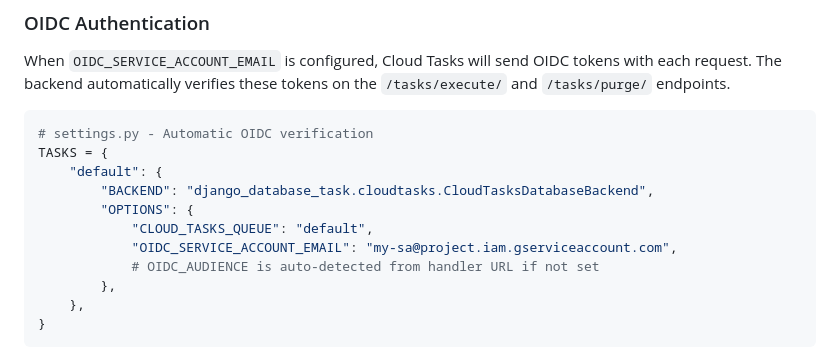
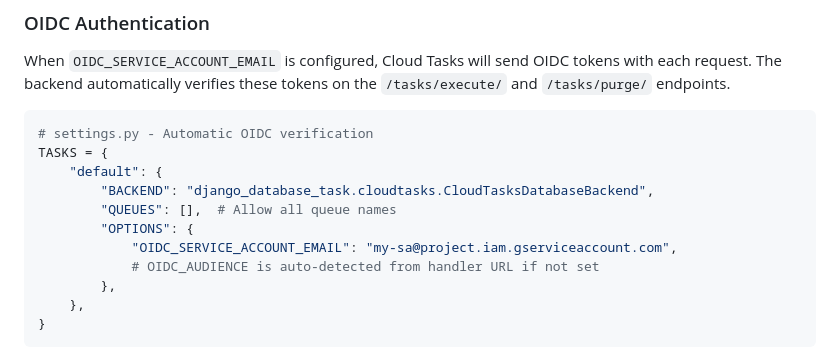
Before and after one commit to tokibito/django-database-task, a Markdown page: README.md, the part around the change. GitHub-like rendering.

```diff
--- a/README.md
+++ b/README.md
@@ -681,8 +681,8 @@ When `OIDC_SERVICE_ACCOUNT_EMAIL` is configured, Cloud Tasks will send OIDC toke
 TASKS = {
     "default": {
         "BACKEND": "django_database_task.cloudtasks.CloudTasksDatabaseBackend",
+        "QUEUES": [],  # Allow all queue names
         "OPTIONS": {
-            "CLOUD_TASKS_QUEUE": "default",
             "OIDC_SERVICE_ACCOUNT_EMAIL": "my-sa@project.iam.gserviceaccount.com",
             # OIDC_AUDIENCE is auto-detected from handler URL if not set
         },
```
